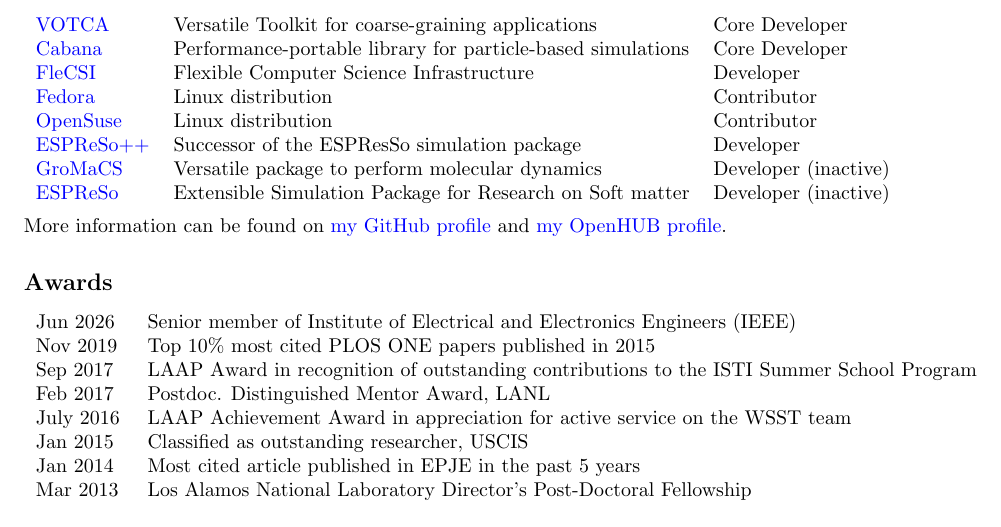
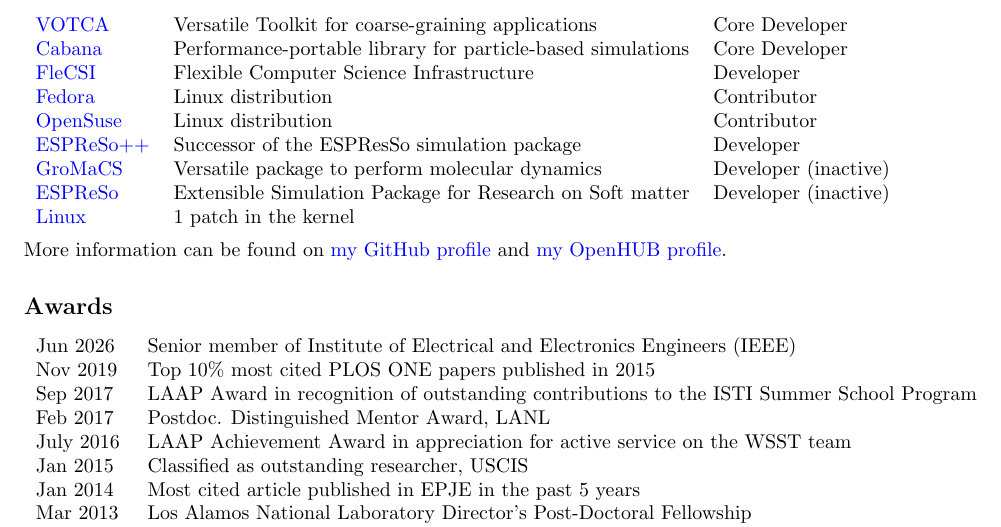
Before and after one commit to junghans/junghans.github.io, a LaTeX CV (cv/tex/cv.tex): part of page 2 of 9, cut so that both start at the same text. Compiled offline with pdfLaTeX.

Commit message:
cv.tex: add linux patch

```diff
--- a/cv/tex/cv.tex
+++ b/cv/tex/cv.tex
@@ -120,6 +120,7 @@
 \href{http://www.espresso-pp.de}{ESPReSo++} & Successor of the ESPResSo simulation package & Developer\\
 \href{http://www.gromacs.org}{GroMaCS} & Versatile package to perform molecular dynamics & Developer (inactive)\\
 \href{http://www.espressomd.org}{ESPReSo} & Extensible Simulation Package for Research on Soft matter & Developer (inactive)\\
+\href{https://github.com/torvalds/linux/commit/7636bda61aacbef955c7f0088f7c3cb0875dc4a9}{Linux} & 1 patch in the kernel \\
 \end{tabular}\\
 
 More information can be found on \href{http://www.github.com/junghans}{my GitHub profile} and \href{http://www.openhub.net/accounts/junghans}{my OpenHUB profile}.
```
